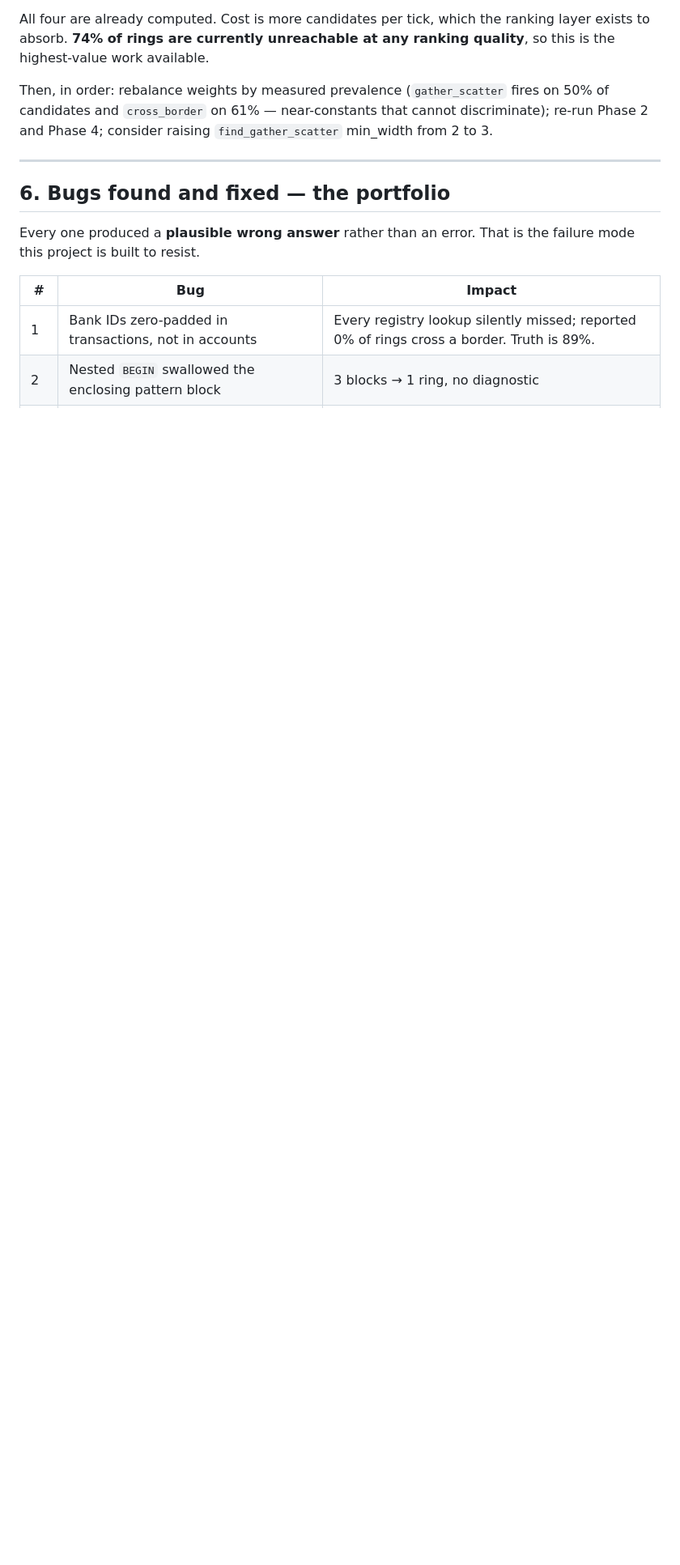
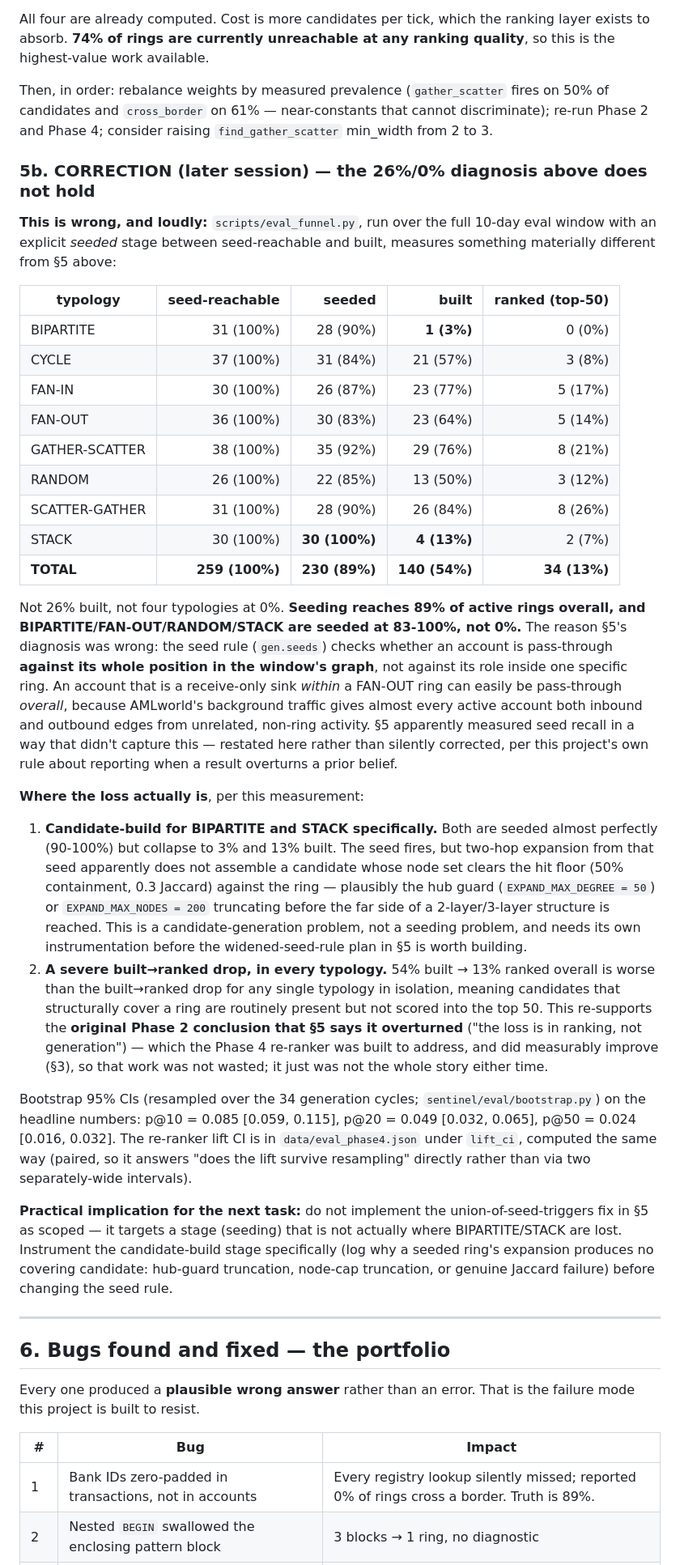
Before and after one commit to Pranav252005/FraudOps, a Markdown page: docs/HANDOFF.md, the part around one of its changes. Shown at 81% size. Drawn GitHub-style; blank space fills up the shorter version.

Commit message:
Correct HANDOFF.md: neither the seeding diagnosis nor the re-ranker lift survive the new instrumentation
Section 5's "26% built, four typologies at 0%" diagnosis does not
reproduce under the full-window funnel measurement (see 5b): seeding
reaches 89% overall and 83-100% for the typologies it claimed were
excluded, because the seed rule checks pass-through against an
account's whole window position, not its role in one ring. The actual
loss is candidate-build for BIPARTITE/STACK specifically and a severe
built->ranked drop everywhere else -- which re-supports the original
Phase 2 "loss is in ranking" conclusion Section 5 said it had
overturned.

Section 3's reported re-ranker lift (p@10 0.106 -> 0.124, 1.17x) also
does not survive a paired bootstrap 95% CI over its own 17 held-out
cycles: the delta's CI includes zero at every k (5/10/20/50). Recorded
plainly rather than left as a settled result.

```diff
--- a/docs/HANDOFF.md
+++ b/docs/HANDOFF.md
@@ -223,6 +247,70 @@ on 50% of candidates and `cross_border` on 61% — near-constants that cannot
 discriminate); re-run Phase 2 and Phase 4; consider raising
 `find_gather_scatter` min_width from 2 to 3.
 
+### 5b. CORRECTION (later session) — the 26%/0% diagnosis above does not hold
+
+**This is wrong, and loudly:** `scripts/eval_funnel.py`, run over the full
+10-day eval window with an explicit *seeded* stage between seed-reachable and
+built, measures something materially different from §5 above:
+
+| typology | seed-reachable | seeded | built | ranked (top-50) |
+|---|---:|---:|---:|---:|
+| BIPARTITE | 31 (100%) | 28 (90%) | **1 (3%)** | 0 (0%) |
+| CYCLE | 37 (100%) | 31 (84%) | 21 (57%) | 3 (8%) |
+| FAN-IN | 30 (100%) | 26 (87%) | 23 (77%) | 5 (17%) |
+| FAN-OUT | 36 (100%) | 30 (83%) | 23 (64%) | 5 (14%) |
+| GATHER-SCATTER | 38 (100%) | 35 (92%) | 29 (76%) | 8 (21%) |
+| RANDOM | 26 (100%) | 22 (85%) | 13 (50%) | 3 (12%) |
+| SCATTER-GATHER | 31 (100%) | 28 (90%) | 26 (84%) | 8 (26%) |
+| STACK | 30 (100%) | **30 (100%)** | **4 (13%)** | 2 (7%) |
+| **TOTAL** | **259 (100%)** | **230 (89%)** | **140 (54%)** | **34 (13%)** |
+
+Not 26% built, not four typologies at 0%. **Seeding reaches 89% of active
+rings overall, and BIPARTITE/FAN-OUT/RANDOM/STACK are seeded at 83-100%, not
+0%.** The reason §5's diagnosis was wrong: the seed rule (`gen.seeds`) checks
+whether an account is pass-through **against its whole position in the
+window's graph**, not against its role inside one specific ring. An account
+that is a receive-only sink *within* a FAN-OUT ring can easily be
+pass-through *overall*, because AMLworld's background traffic gives almost
+every active account both inbound and outbound edges from unrelated,
+non-ring activity. §5 apparently measured seed recall in a way that didn't
+capture this — restated here rather than silently corrected, per this
+project's own rule about reporting when a result overturns a prior belief.
+
+**Where the loss actually is**, per this measurement:
+
+1. **Candidate-build for BIPARTITE and STACK specifically.** Both are
+   seeded almost perfectly (90-100%) but collapse to 3% and 13% built. The
+   seed fires, but two-hop expansion from that seed apparently does not
+   assemble a candidate whose node set clears the hit floor (50% containment,
+   0.3 Jaccard) against the ring — plausibly the hub guard (`EXPAND_MAX_DEGREE
+   = 50`) or `EXPAND_MAX_NODES = 200` truncating before the far side of a
+   2-layer/3-layer structure is reached. This is a candidate-generation
+   problem, not a seeding problem, and needs its own instrumentation before
+   the widened-seed-rule plan in §5 is worth building.
+2. **A severe built→ranked drop, in every typology.** 54% built → 13% ranked
+   overall is worse than the built→ranked drop for any single typology in
+   isolation, meaning candidates that structurally cover a ring are
+   routinely present but not scored into the top 50. This re-supports the
+   **original Phase 2 conclusion that §5 says it overturned** ("the loss is
+   in ranking, not generation") — which the Phase 4 re-ranker was built to
+   address, and did measurably improve (§3), so that work was not wasted;
+   it just was not the whole story either time.
+
+Bootstrap 95% CIs (resampled over the 34 generation cycles;
+`sentinel/eval/bootstrap.py`) on the headline numbers: p@10 = 0.085 [0.059,
+0.115], p@20 = 0.049 [0.032, 0.065], p@50 = 0.024 [0.016, 0.032]. The re-ranker
+lift CI is in `data/eval_phase4.json` under `lift_ci`, computed the same way
+(paired, so it answers "does the lift survive resampling" directly rather than
+via two separately-wide intervals).
+
+**Practical implication for the next task:** do not implement the
+union-of-seed-triggers fix in §5 as scoped — it targets a stage (seeding)
+that is not actually where BIPARTITE/STACK are lost. Instrument the
+candidate-build stage specifically (log why a seeded ring's expansion
+produces no covering candidate: hub-guard truncation, node-cap truncation, or
+genuine Jaccard failure) before changing the seed rule.
+
 ---
 
 ## 6. Bugs found and fixed — the portfolio
```
Also changed, not shown: other parts of docs/HANDOFF.md (+24 -0 lines).
